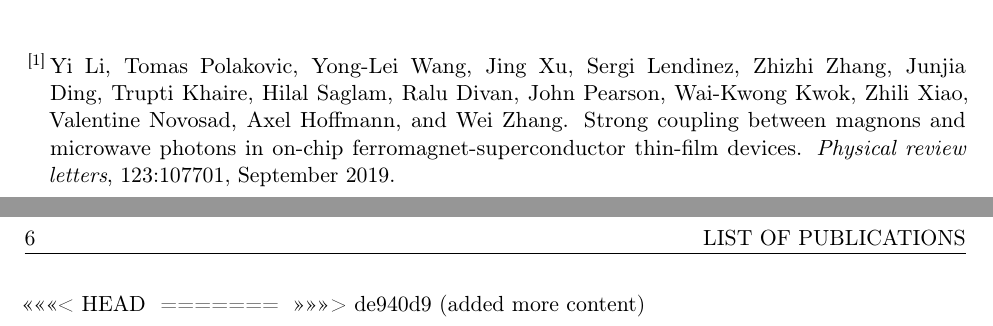
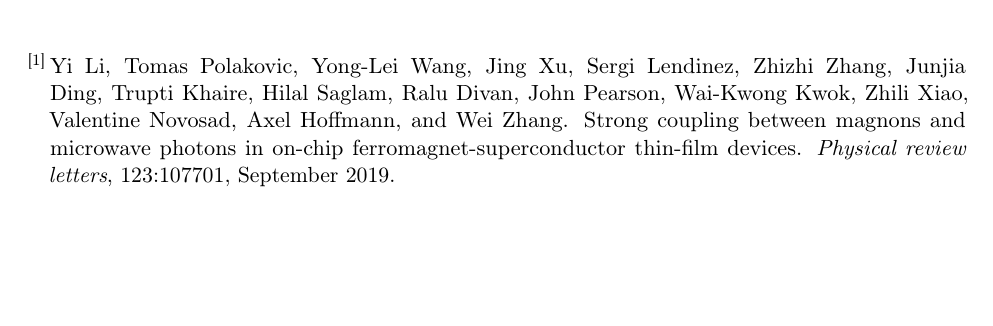
Before and after one commit to sergiomtzlosa/latex-template-report-unizar, a LaTeX thesis (report.tex): two parts of pages 11 and 12 of 13 before the commit and part of page 11 of 12 after it, the two joined at a grey line, cut so that both start at the same text, the shorter picture padded with empty space. Compiled offline with pdfLaTeX.

Commit message:
added more content

```diff
--- a/report.tex
+++ b/report.tex
@@ -153,12 +153,8 @@
 	\phantomsection\addcontentsline{toc}{chapter}{\listofpublicationsname}
 	\protect\pagestyle{phdfancyspecialempty}
 	\nocitepublications{*}
-<<<<<<< HEAD
-	\protect\bibliographystylepublications{./packages/ieeetr-redux}
-=======
 %	\protect\bibliographystylepublications{./packages/ieeetr-redux}
 	\protect\bibliographystylepublications{unsrt}
->>>>>>> de940d9 (added more content)
 	\bibliographypublications{./utils/publications.bib}
 	\clearpage
 \fi
```
Also changed, not shown: book-cover/universal/book_cover.pdf, book_cover.pdf, report-combine.pdf, 2 other files.
